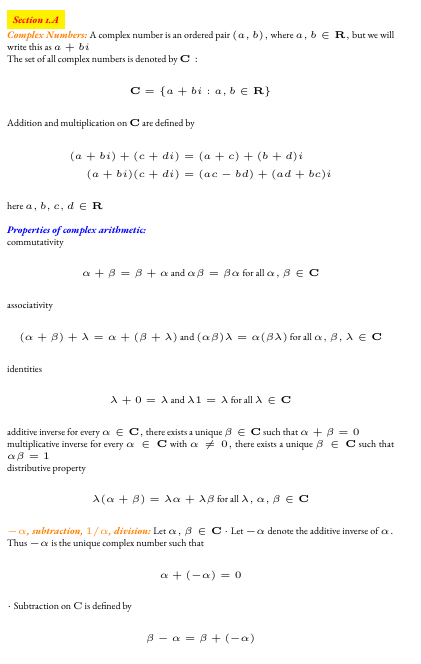
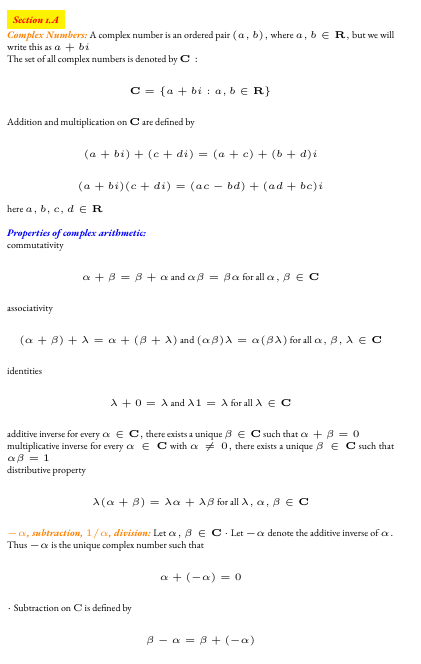
Before and after one commit to tsgoten/math110, a LaTeX problem sheet (exams/m1/cheatsheet.tex, which reads exams/m1/section1a.tex): part of the page, cut so that both start at the same text. Compiled offline with pdfLaTeX.

Commit message:
finished section 1.a

```diff
--- a/exams/m1/section1a.tex
+++ b/exams/m1/section1a.tex
@@ -8,10 +8,10 @@ $$
 $$
 Addition and multiplication on $\mathbf{C}$ are defined by
 $$
-\begin{aligned}
-(a+b i)+(c+d i) &=(a+c)+(b+d) i \\
-(a+b i)(c+d i) &=(a c-b d)+(a d+b c) i
-\end{aligned}
+(a+b i)+(c+d i) =(a+c)+(b+d) i
+$$
+$$
+(a+b i)(c+d i) =(a c-b d)+(a d+b c) i
 $$
 here $a, b, c, d \in \mathbf{R}$ \\
 
```
Also changed, not shown: exams/m1/cheatsheet.pdf.
